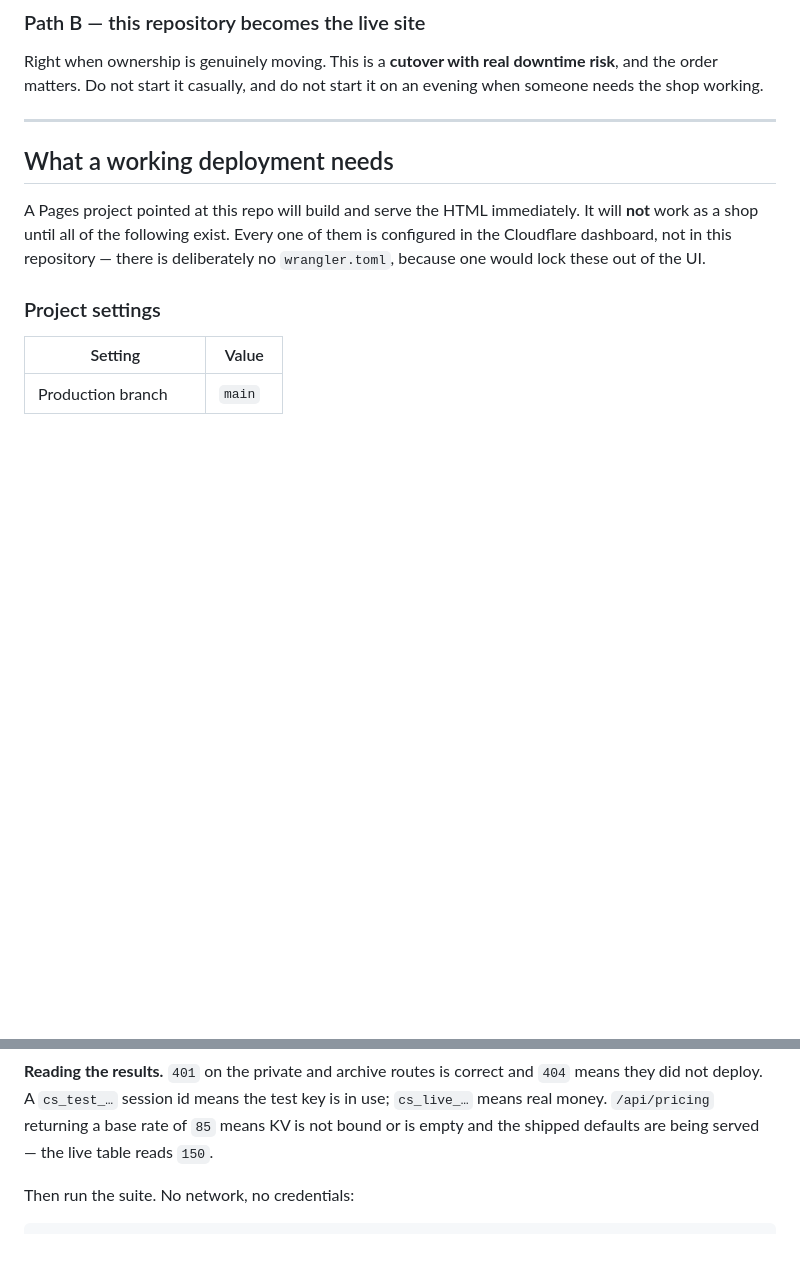
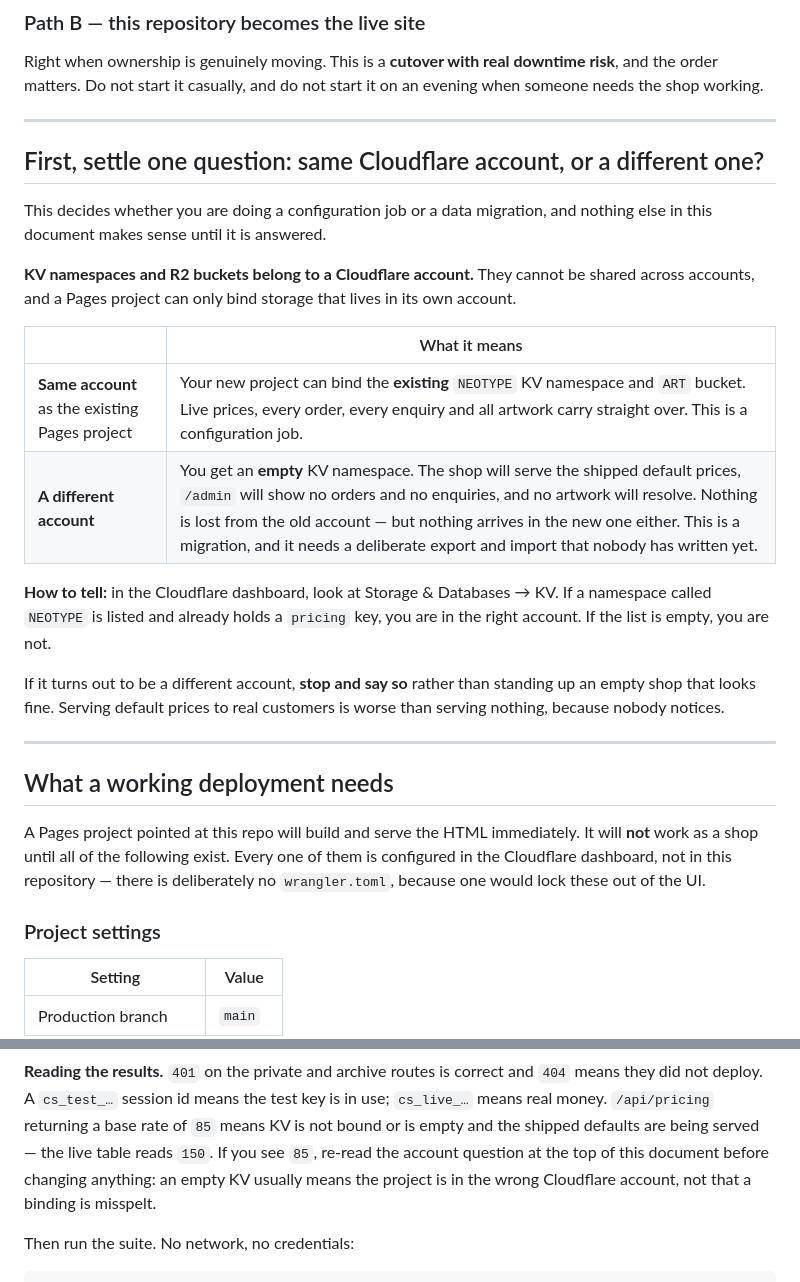
Before and after one commit to Wisey6/Neotype-, a Markdown page: START-HERE.md, 2 parts joined by grey strips. GitHub-like rendering; blank space fills up the shorter version.

Commit message:
Say which Cloudflare account the new project has to be in
START-HERE.md told a fresh agent how to configure a Pages project and assumed,
without saying so, that it would be created in the account that already holds
the KV namespace and the R2 bucket. That assumption is the difference between a
configuration job and a data migration, and it was invisible.

KV namespaces and R2 buckets belong to an account. They cannot be shared across
accounts, and a Pages project can only bind storage in its own. In the same
account the new project binds the existing NEOTYPE namespace and every price,
order, enquiry and artwork file carries over. In a different account it binds an
empty one.

An empty namespace is the dangerous outcome precisely because it looks fine. The
site builds, every page renders, /admin signs in — and the shop quietly serves
the shipped default rates instead of Ian's, shows no orders and no enquiries,
and resolves no artwork. Nothing is lost from the old account, but nothing
arrives in the new one either, and a customer paying a default price is a
failure nobody sees.

So the document now opens that fork before any of the configuration steps, gives
a way to tell which account you are in (Storage & Databases → KV; a NEOTYPE
namespace holding a `pricing` key), and says to stop and report rather than
stand up an empty shop. The verification note on a base rate of 85 now points
back at it, since an empty KV reads as a misspelt binding to anyone who has not
seen this before.

Co-Authored-By: Claude Opus 5 <noreply@anthropic.com>
Claude-Session: https://claude.ai/code/session_01AJk4tiuWauCLqcjmyBAW3v

```diff
--- a/START-HERE.md
+++ b/START-HERE.md
@@ -58,6 +58,30 @@ Safe, reversible, no downtime. Everything below still applies except
 Right when ownership is genuinely moving. This is a **cutover with real
 downtime risk**, and the order matters. Do not start it casually, and do not
 start it on an evening when someone needs the shop working.
+
+---
+
+## First, settle one question: same Cloudflare account, or a different one?
+
+This decides whether you are doing a configuration job or a data migration, and
+nothing else in this document makes sense until it is answered.
+
+**KV namespaces and R2 buckets belong to a Cloudflare account.** They cannot be
+shared across accounts, and a Pages project can only bind storage that lives in
+its own account.
+
+| | What it means |
+|---|---|
+| **Same account** as the existing Pages project | Your new project can bind the **existing** `NEOTYPE` KV namespace and `ART` bucket. Live prices, every order, every enquiry and all artwork carry straight over. This is a configuration job. |
+| **A different account** | You get an **empty** KV namespace. The shop will serve the shipped default prices, `/admin` will show no orders and no enquiries, and no artwork will resolve. Nothing is lost from the old account — but nothing arrives in the new one either. This is a migration, and it needs a deliberate export and import that nobody has written yet. |
+
+**How to tell:** in the Cloudflare dashboard, look at Storage & Databases → KV.
+If a namespace called `NEOTYPE` is listed and already holds a `pricing` key, you
+are in the right account. If the list is empty, you are not.
+
+If it turns out to be a different account, **stop and say so** rather than
+standing up an empty shop that looks fine. Serving default prices to real
+customers is worse than serving nothing, because nobody notices.
 
 ---
 
@@ -200,7 +224,9 @@ done
 `404` means they did not deploy. A `cs_test_…` session id means the test key is
 in use; `cs_live_…` means real money. `/api/pricing` returning a base rate of
 `85` means KV is not bound or is empty and the shipped defaults are being served
-— the live table reads `150`.
+— the live table reads `150`. If you see `85`, re-read the account question at
+the top of this document before changing anything: an empty KV usually means the
+project is in the wrong Cloudflare account, not that a binding is misspelt.
 
 Then run the suite. No network, no credentials:
 
```
